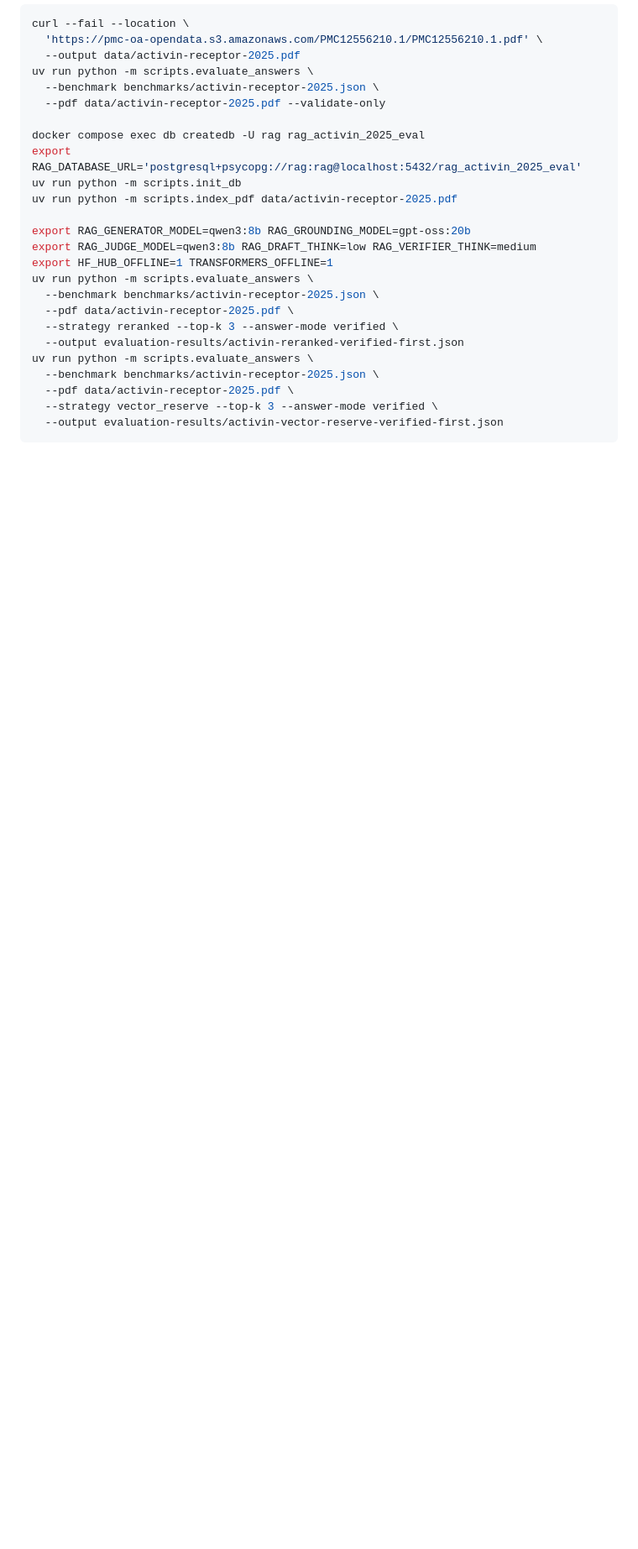
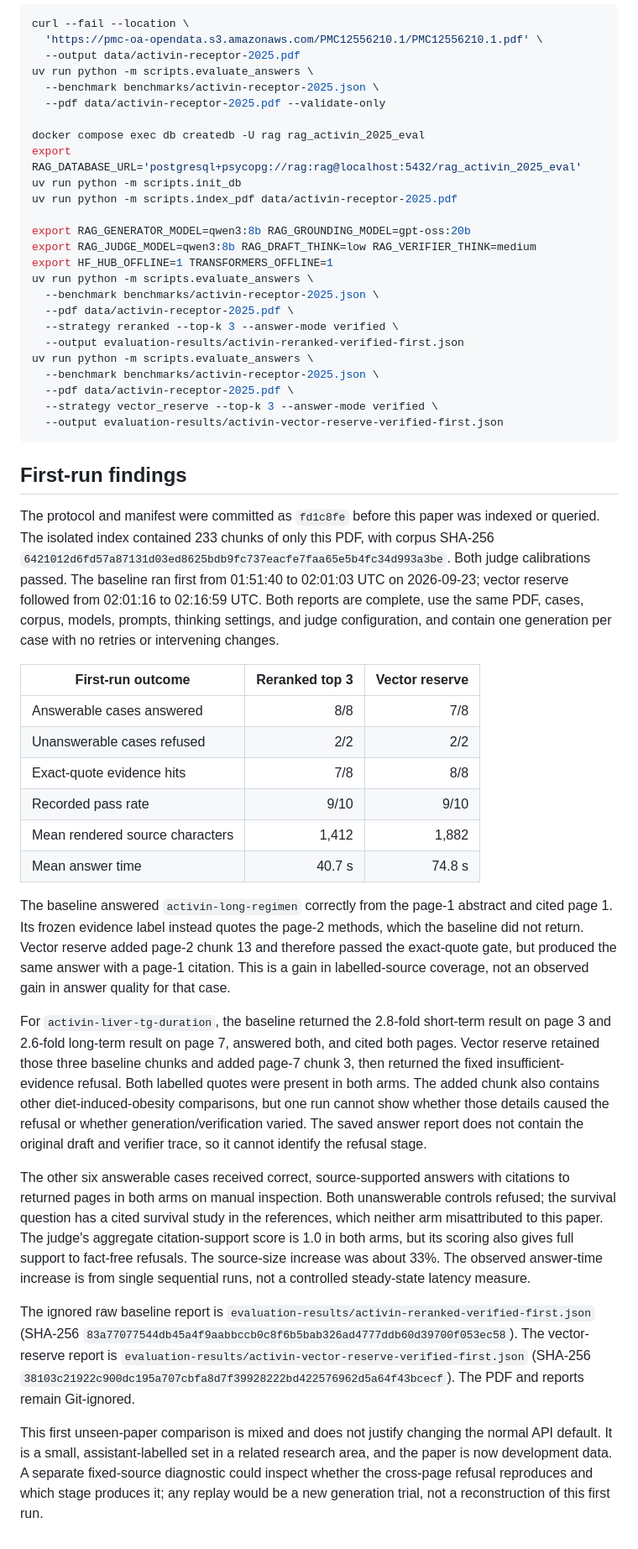
Before and after one commit to tristrange/research-rag-assistant, a Markdown page: docs/activin-vector-reserve-validation.md, the part around the change. Shown at 84% size. Drawn GitHub-style; blank space fills up the shorter version.

Commit message:
Record first unseen-paper retrieval comparison

````diff
--- a/docs/activin-vector-reserve-validation.md
+++ b/docs/activin-vector-reserve-validation.md
@@ -80,3 +80,65 @@ uv run python -m scripts.evaluate_answers \
   --strategy vector_reserve --top-k 3 --answer-mode verified \
   --output evaluation-results/activin-vector-reserve-verified-first.json
 ```
+
+## First-run findings
+
+The protocol and manifest were committed as `fd1c8fe` before this paper was
+indexed or queried. The isolated index contained 233 chunks of only this PDF,
+with corpus SHA-256
+`6421012d6fd57a87131d03ed8625bdb9fc737eacfe7faa65e5b4fc34d993a3be`.
+Both judge calibrations passed. The baseline ran first from 01:51:40 to
+02:01:03 UTC on 2026-09-23; vector reserve followed from 02:01:16 to 02:16:59
+UTC. Both reports are complete, use the same PDF, cases, corpus, models,
+prompts, thinking settings, and judge configuration, and contain one generation
+per case with no retries or intervening changes.
+
+| First-run outcome | Reranked top 3 | Vector reserve |
+| --- | ---: | ---: |
+| Answerable cases answered | 8/8 | 7/8 |
+| Unanswerable cases refused | 2/2 | 2/2 |
+| Exact-quote evidence hits | 7/8 | 8/8 |
+| Recorded pass rate | 9/10 | 9/10 |
+| Mean rendered source characters | 1,412 | 1,882 |
+| Mean answer time | 40.7 s | 74.8 s |
+
+The baseline answered `activin-long-regimen` correctly from the page-1 abstract
+and cited page 1. Its frozen evidence label instead quotes the page-2 methods,
+which the baseline did not return. Vector reserve added page-2 chunk 13 and
+therefore passed the exact-quote gate, but produced the same answer with a page-1
+citation. This is a gain in labelled-source coverage, not an observed gain in
+answer quality for that case.
+
+For `activin-liver-tg-duration`, the baseline returned the 2.8-fold short-term
+result on page 3 and 2.6-fold long-term result on page 7, answered both, and
+cited both pages. Vector reserve retained those three baseline chunks and added
+page-7 chunk 3, then returned the fixed insufficient-evidence refusal. Both
+labelled quotes were present in both arms. The added chunk also contains other
+diet-induced-obesity comparisons, but one run cannot show whether those details
+caused the refusal or whether generation/verification varied. The saved answer
+report does not contain the original draft and verifier trace, so it cannot
+identify the refusal stage.
+
+The other six answerable cases received correct, source-supported answers with
+citations to returned pages in both arms on manual inspection. Both unanswerable
+controls refused; the survival question has a cited survival study in the
+references, which neither arm misattributed to this paper. The judge's aggregate
+citation-support score is 1.0 in both arms, but its scoring also gives full
+support to fact-free refusals. The source-size increase was about 33%. The
+observed answer-time increase is from single sequential runs, not a controlled
+steady-state latency measure.
+
+The ignored raw baseline report is
+`evaluation-results/activin-reranked-verified-first.json` (SHA-256
+`83a77077544db45a4f9aabbccb0c8f6b5bab326ad4777ddb60d39700f053ec58`).
+The vector-reserve report is
+`evaluation-results/activin-vector-reserve-verified-first.json` (SHA-256
+`38103c21922c900dc195a707cbfa8d7f39928222bd422576962d5a64f43bcecf`).
+The PDF and reports remain Git-ignored.
+
+This first unseen-paper comparison is mixed and does not justify changing the
+normal API default. It is a small, assistant-labelled set in a related research
+area, and the paper is now development data. A separate fixed-source diagnostic
+could inspect whether the cross-page refusal reproduces and which stage produces
+it; any replay would be a new generation trial, not a reconstruction of this
+first run.
````
Also changed, not shown: docs/benchmark-corpus.md (+6 -3 lines).
